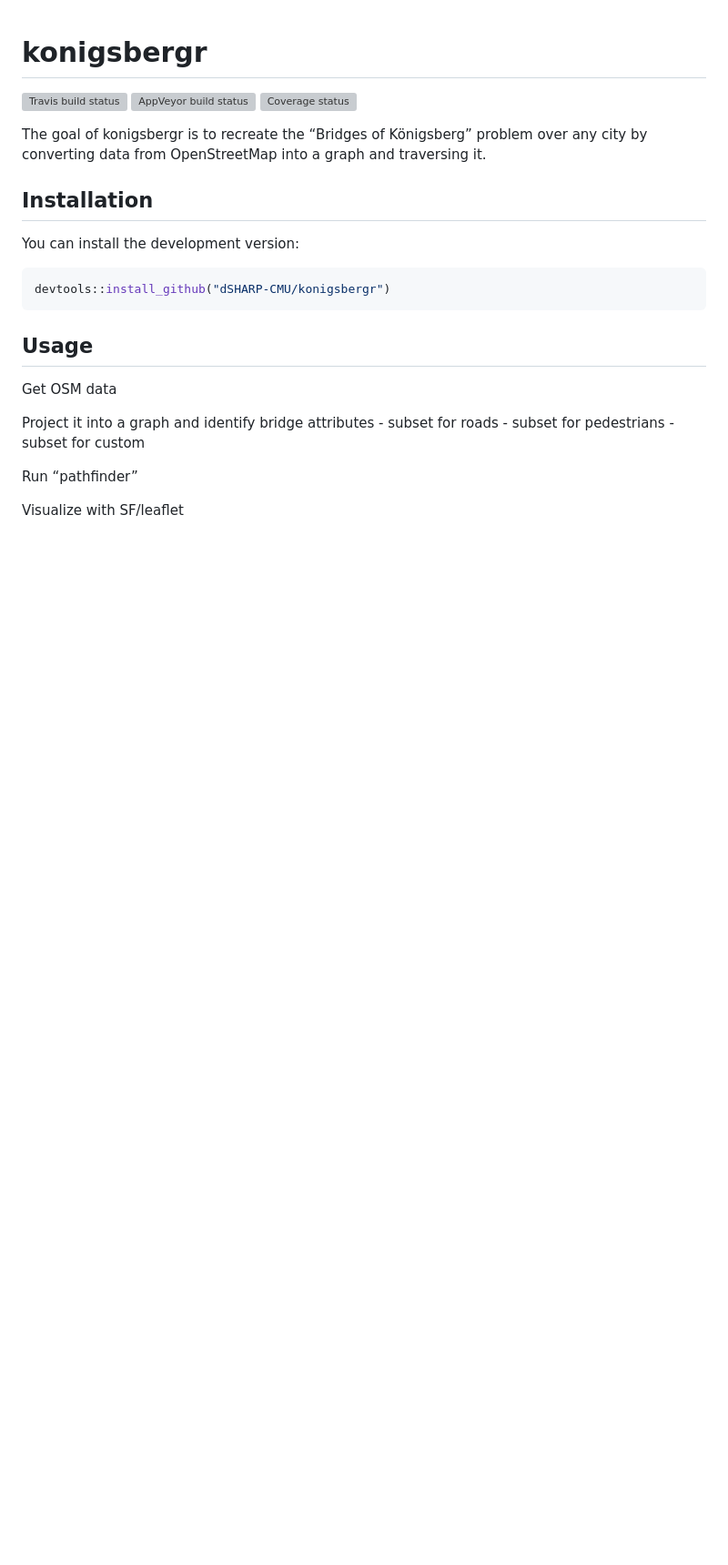
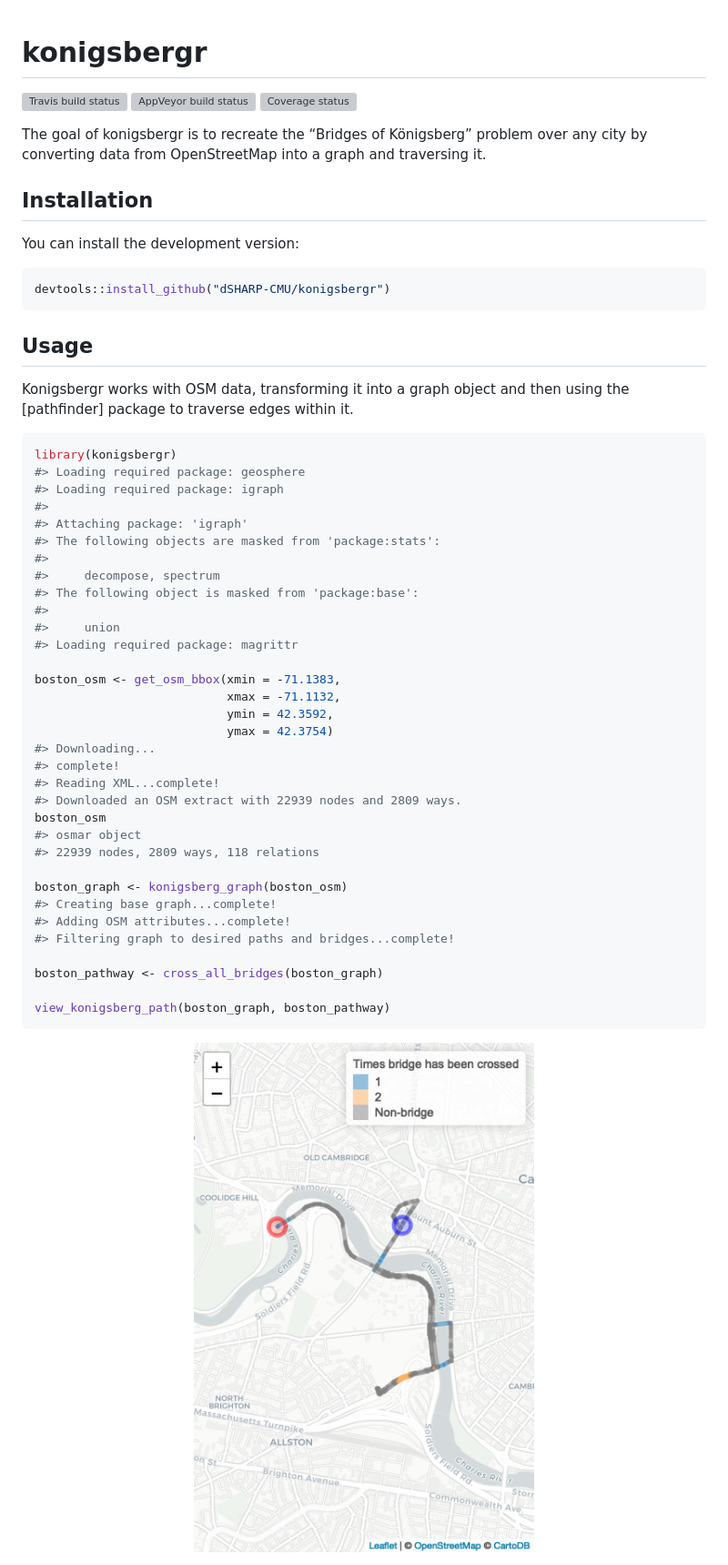
Before and after one commit to cmu-lib/konigsbergr, a Markdown page: README.md, the part around the change. Shown: that part at 91% size. GitHub-like rendering; pictures changed too: man/figures/README-unnamed-chunk-2-1.png (added); blank space fills up the shorter version; grey boxes are pictures that could not be loaded.

Commit message:
generate vignette and readme

````diff
--- a/README.md
+++ b/README.md
@@ -24,11 +24,43 @@ devtools::install_github("dSHARP-CMU/konigsbergr")
 
 ## Usage
 
-Get OSM data
+Konigsbergr works with OSM data, transforming it into a graph object and
+then using the \[pathfinder\] package to traverse edges within it.
 
-Project it into a graph and identify bridge attributes - subset for
-roads - subset for pedestrians - subset for custom
+``` r
+library(konigsbergr)
+#> Loading required package: geosphere
+#> Loading required package: igraph
+#>
+#> Attaching package: 'igraph'
+#> The following objects are masked from 'package:stats':
+#>
+#>     decompose, spectrum
+#> The following object is masked from 'package:base':
+#>
+#>     union
+#> Loading required package: magrittr
 
-Run “pathfinder”
+boston_osm <- get_osm_bbox(xmin = -71.1383,
+                           xmax = -71.1132,
+                           ymin = 42.3592,
+                           ymax = 42.3754)
+#> Downloading...
+#> complete!
+#> Reading XML...complete!
+#> Downloaded an OSM extract with 22939 nodes and 2809 ways.
+boston_osm
+#> osmar object
+#> 22939 nodes, 2809 ways, 118 relations
 
-Visualize with SF/leaflet
+boston_graph <- konigsberg_graph(boston_osm)
+#> Creating base graph...complete!
+#> Adding OSM attributes...complete!
+#> Filtering graph to desired paths and bridges...complete!
+
+boston_pathway <- cross_all_bridges(boston_graph)
+
+view_konigsberg_path(boston_graph, boston_pathway)
+```
+
+<img src="man/figures/README-unnamed-chunk-2-1.png" width="100%" />
````
Also changed, not shown: 2 other files.
